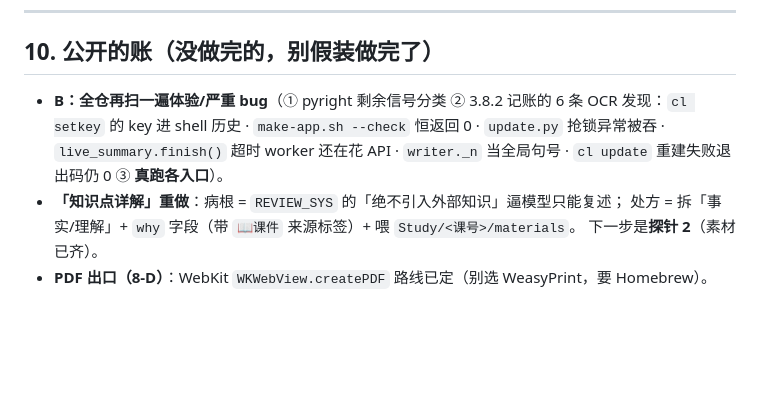
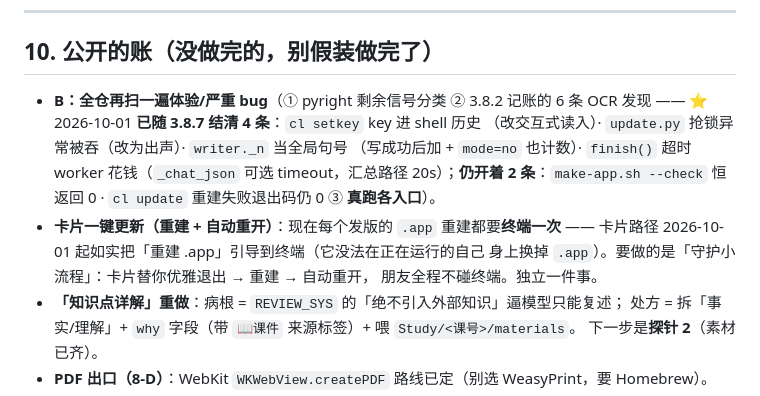
Before and after one commit to OUENMING/lecture-live, a Markdown page: docs/HANDBOOK.md, the part around the change. GitHub-like rendering; blank space fills up the shorter version.

Commit message:
手册 §10 记账：「卡片一键重建+自动重开」入账；B② 四条随 3.8.7 结清（余 2 条仍开）

```diff
--- a/docs/HANDBOOK.md
+++ b/docs/HANDBOOK.md
@@ -262,9 +262,15 @@ cl setkey [key]        # 填 API key（面板就绪条点「翻译引擎」也
 ## 10. 公开的账（没做完的，别假装做完了）
 
 - **B：全仓再扫一遍体验/严重 bug**（① pyright 剩余信号分类 ② 3.8.2 记账的 6 条 OCR
-  发现：`cl setkey` 的 key 进 shell 历史 · `make-app.sh --check` 恒返回 0 ·
-  `update.py` 抢锁异常被吞 · `live_summary.finish()` 超时 worker 还在花 API ·
-  `writer._n` 当全局句号 · `cl update` 重建失败退出码仍 0 ③ **真跑各入口**）。
+  发现 —— ⭐ 2026-10-01 **已随 3.8.7 结清 4 条**：`cl setkey` key 进 shell 历史
+  （改交互式读入）· `update.py` 抢锁异常被吞（改为出声）· `writer._n` 当全局句号
+  （写成功后加 + `mode=no` 也计数）· `finish()` 超时 worker 花钱（`_chat_json`
+  可选 timeout，汇总路径 20s）；**仍开着 2 条**：`make-app.sh --check` 恒返回 0 ·
+  `cl update` 重建失败退出码仍 0 ③ **真跑各入口**）。
+- **卡片一键更新（重建 + 自动重开）**：现在每个发版的 `.app` 重建都要**终端一次**
+  —— 卡片路径 2026-10-01 起如实把「重建 .app」引导到终端（它没法在正在运行的自己
+  身上换掉 `.app`）。要做的是「守护小流程」：卡片替你优雅退出 → 重建 → 自动重开，
+  朋友全程不碰终端。独立一件事。
 - **「知识点详解」重做**：病根 = `REVIEW_SYS` 的「绝不引入外部知识」逼模型只能复述；
   处方 = 拆「事实/理解」+ `why` 字段（带 `📖课件` 来源标签）+ 喂 `Study/<课号>/materials`。
   下一步是**探针 2**（素材已齐）。
```
